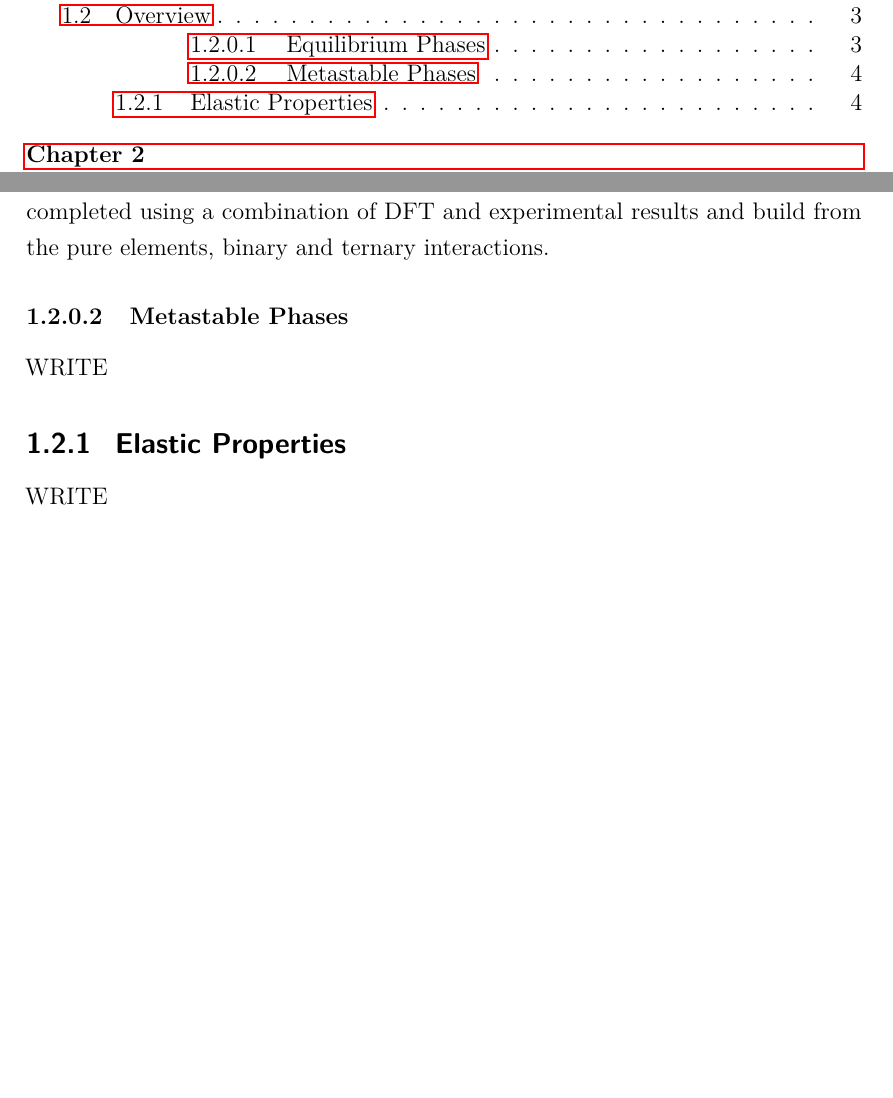
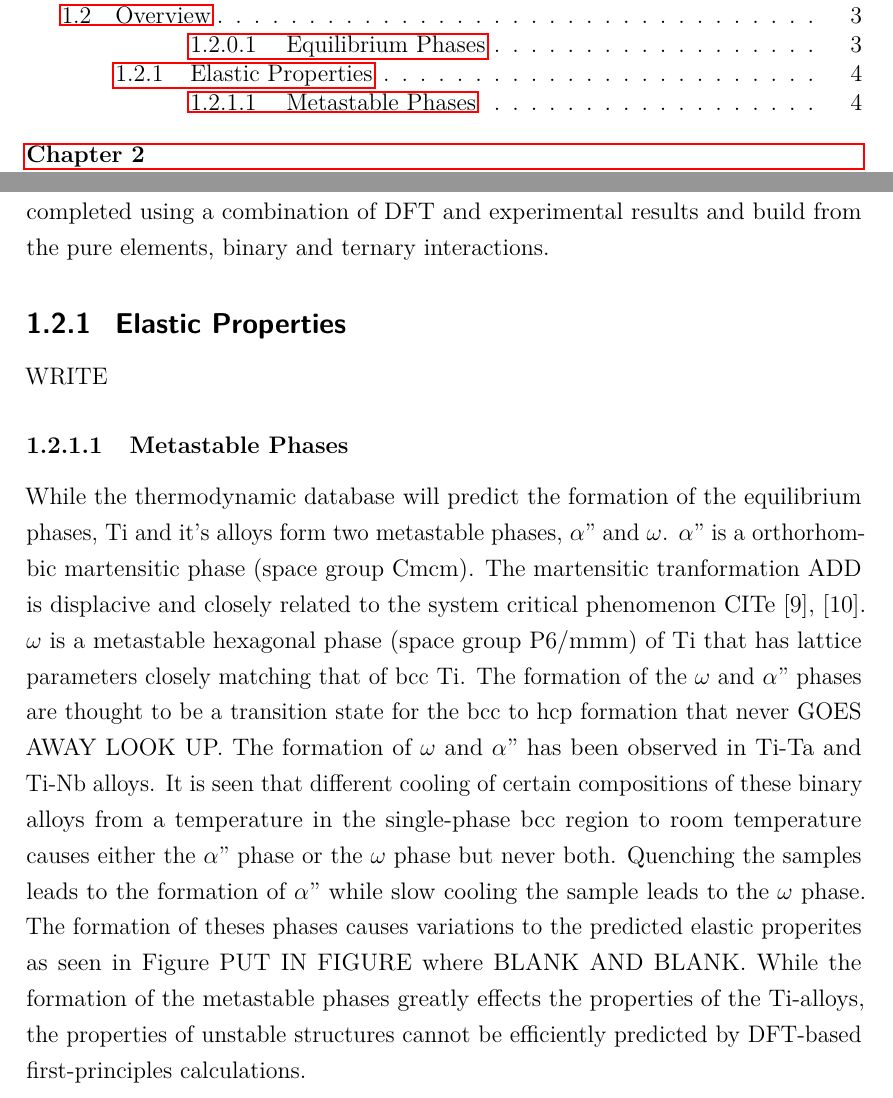
Before and after one commit to cnk118/CMThesis, a LaTeX thesis (Cassie Marker-Dissertation.tex, which reads Chapter-1/Chapter-1.tex): two parts of pages 4 and 25 of 168, joined at a grey line, cut so that both start at the same text, the shorter picture padded with empty space. Compiled offline with pdfLaTeX.

Commit message:
working on intro

```diff
--- a/Chapter-1/Chapter-1.tex
+++ b/Chapter-1/Chapter-1.tex
@@ -17,13 +17,15 @@ The phase stability of Ti-alloys have seen to greatly influence the mechanical p
 
 Titanium is stable in the $\alpha$ (hexagonal close packed, hcp) phase under the standard temperature and pressure. However, $\beta$ Ti alloys have received much attention because of their low \textit{E} and high specific strength and is thus targeted for the current application \cite{Mei2011,Brailovski2011b}. Mo, Nb and Ta are all biocompatible elements and considered strong -stabilizers, while Zr is a bio-compatible weak -stabilizer individually but strong stabilizer when in combination with other elements \cite{Long1998a}.  In conjunction with their bcc phase stability, Mo, Nb, Ta and Zr, in the presence of many non-toxic elements, studies have shown excellent corrosion resistance and no allergy problems \cite{Tane2008a}. Recently, tin (Sn) has also been studied for use in Ti-alloys,  due to its biocompatibility and low cost \cite{Niinomi2012}. Due to these reason, the effects of alloying Ti with Mo, Nb, Sn, Ta and Zr were studied in the present work. The CALPHAD method allows for the parameterization of the Gibbs energy equations to predict the equilibrium phase stabilities and thermodynamic properties of multi-component systems as a function of temperature and composition. The parameterization is completed using a combination of DFT and experimental results and build from the pure elements, binary and ternary interactions.
 
-\subsubsection{Metastable Phases}
+\subsection{Elastic Properties}
 
 WRITE
 
-\subsection{Elastic Properties}
+\subsubsection{Metastable Phases}
 
-WRITE
+While the thermodynamic database will predict the formation of the equilibrium phases, Ti and it's alloys form two metastable phases, $\alpha"$ and $\omega$. $\alpha"$ is a orthorhombic martensitic phase (space group Cmcm). The martensitic tranformation ADD is displacive and closely related to the system critical phenomenon CITe [9], [10]. $\omega$ is a metastable hexagonal phase (space group P6/mmm) of Ti that has lattice parameters closely matching that of bcc Ti. The formation of the $\omega$ and $\alpha"$ phases are thought to be a transition state for the bcc to hcp formation that never GOES AWAY LOOK UP. The formation of $\omega$ and $\alpha"$ has been observed in Ti-Ta and Ti-Nb alloys. It is seen that different cooling of certain compositions of these binary alloys from a temperature in the single-phase bcc region to room temperature causes either the $\alpha"$ phase or the $\omega$ phase but never both. Quenching the samples leads to the formation of $\alpha"$ while slow cooling the sample leads to the $\omega$ phase. The formation of theses phases causes variations to the predicted elastic properites as seen in Figure PUT IN FIGURE where BLANK AND BLANK. While the formation of the metastable phases greatly effects the properties of the Ti-alloys, the properties of unstable structures cannot be efficiently predicted by DFT-based first-principles calculations.
+
+
 
 \pagebreak
 \begin{table}
```
Also changed, not shown: Chapter-1/Chapter-1.tex (2 more changed lines).
